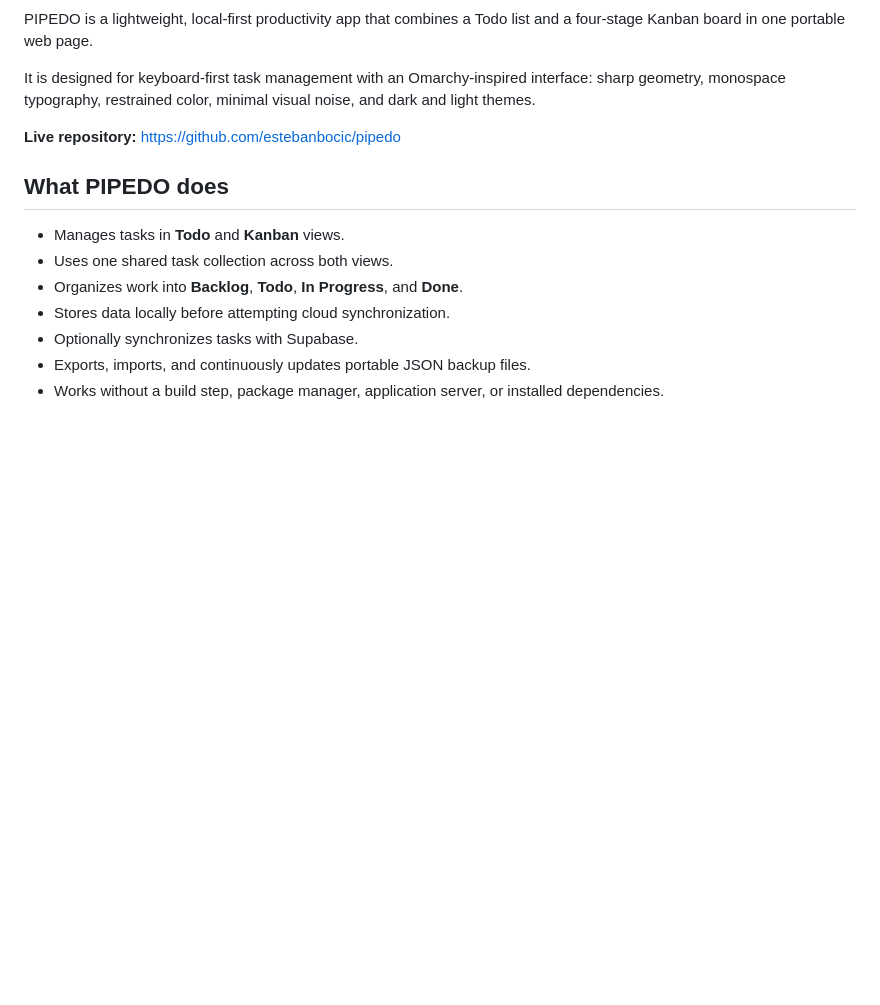
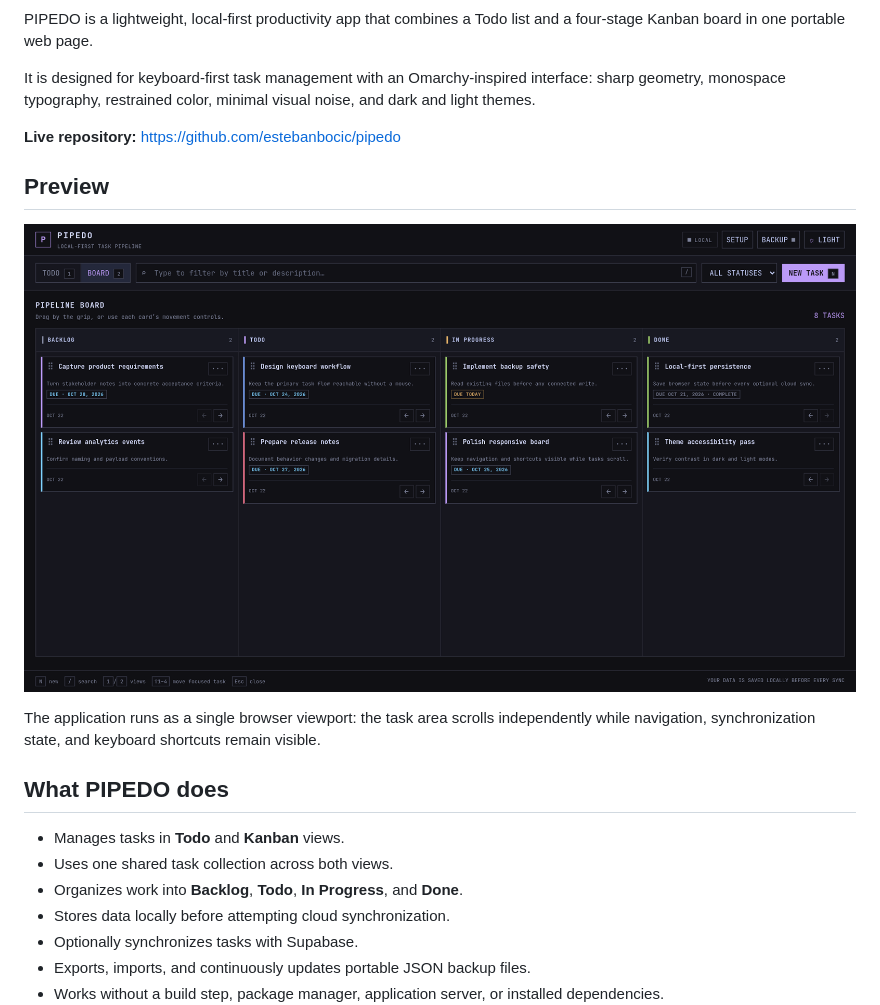
Before and after one commit to estebanbocic/pipedo, a Markdown page: README.md, the part around one of its changes. GitHub-like rendering; pictures changed too: assets/pipedo-screenshot.png (added); blank space fills up the shorter version.

Commit message:
Add README logo and application screenshot

```diff
--- a/README.md
+++ b/README.md
@@ -5,6 +9,12 @@ PIPEDO is a lightweight, local-first productivity app that combines a Todo list
 It is designed for keyboard-first task management with an Omarchy-inspired interface: sharp geometry, monospace typography, restrained color, minimal visual noise, and dark and light themes.
 
 **Live repository:** https://github.com/estebanbocic/pipedo
+
+## Preview
+
+![PIPEDO Kanban board showing tasks across Backlog, Todo, In Progress, and Done](assets/pipedo-screenshot.png)
+
+The application runs as a single browser viewport: the task area scrolls independently while navigation, synchronization state, and keyboard shortcuts remain visible.
 
 ## What PIPEDO does
 
```
Also changed, not shown: other parts of README.md (+4 -0 lines), 1 other file.
